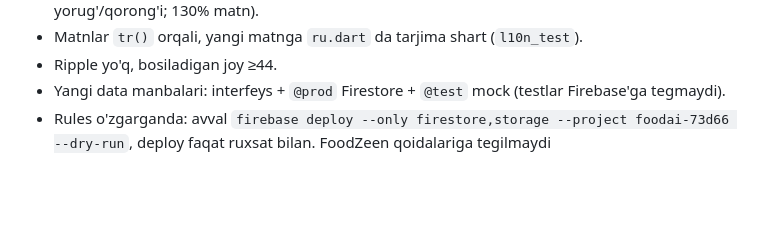
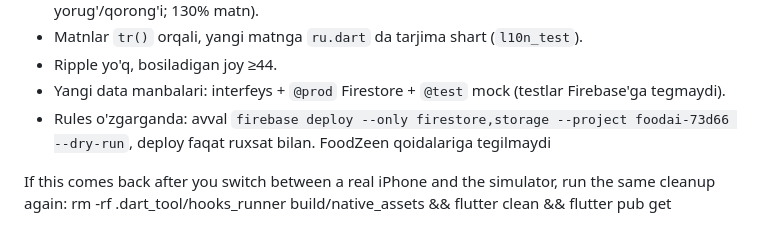
Before and after one commit to Dimamaman/topildi, a Markdown page: docs/PROGRESS.md, the part around the change. GitHub-like rendering; blank space fills up the shorter version.

Commit message:
If this comes back after you switch between a real iPhone and the simulator, run the same cleanup again

```diff
--- a/docs/PROGRESS.md
+++ b/docs/PROGRESS.md
@@ -257,3 +257,6 @@ Qarorlar: **Click va Payme ikkalasi**, tariflar **1 / 3 / 7 kun** (taxminan 10 0
 - Ripple yo'q, bosiladigan joy ≥44.
 - Yangi data manbalari: interfeys + `@prod` Firestore + `@test` mock (testlar Firebase'ga tegmaydi).
 - Rules o'zgarganda: avval `firebase deploy --only firestore,storage --project foodai-73d66 --dry-run`, deploy faqat ruxsat bilan. FoodZeen qoidalariga tegilmaydi
+
+If this comes back after you switch between a real iPhone and the simulator, run the same cleanup again:
+rm -rf .dart_tool/hooks_runner build/native_assets && flutter clean && flutter pub get
```
